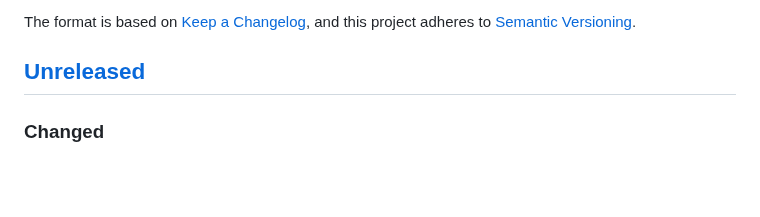
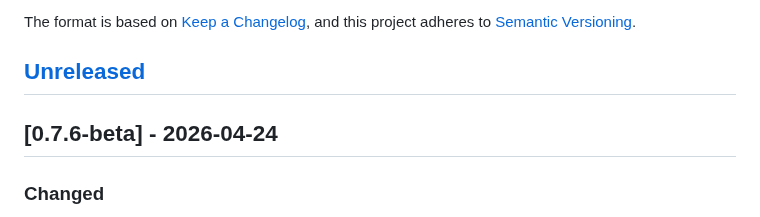
Before and after one commit to preobd/preOBD, a Markdown page: CHANGELOG.md, the part around the change. GitHub-like rendering; blank space fills up the shorter version.

Commit message:
chore: release preOBD v0.7.6-beta
Co-Authored-By: Claude Sonnet 4.6 <noreply@anthropic.com>

```diff
--- a/CHANGELOG.md
+++ b/CHANGELOG.md
@@ -6,6 +6,8 @@ The format is based on [Keep a Changelog](https://keepachangelog.com/en/1.0.0/),
 and this project adheres to [Semantic Versioning](https://semver.org/spec/v2.0.0.html).
 
 ## [Unreleased]
+
+## [0.7.6-beta] - 2026-04-24
 
 ### Changed
 - Replaced scattered per-platform `#ifdef` sizing constants with per-env profile headers (`src/profiles/`)
```
